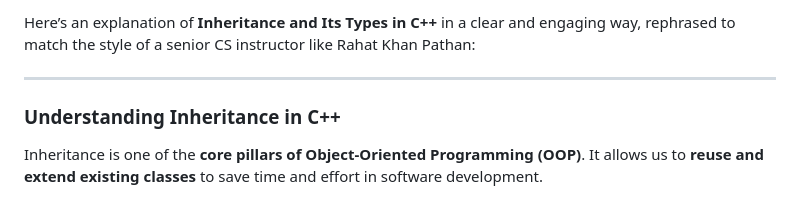
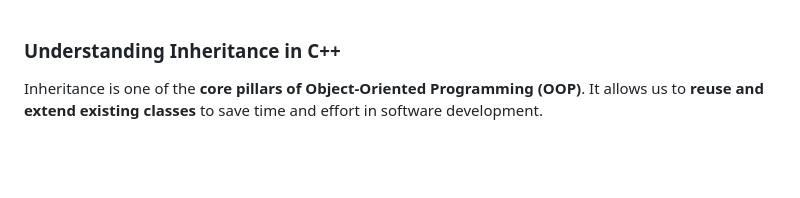
Before and after one commit to ahnaf1524/fictional-train, a Markdown page: inheritance-concept.md, the part around the change. GitHub-like rendering; blank space fills up the shorter version.

```diff
--- a/inheritance-concept.md
+++ b/inheritance-concept.md
@@ -1,7 +1,3 @@
-Here’s an explanation of **Inheritance and Its Types in C++** in a clear and engaging way, rephrased to match the style of a senior CS instructor like Rahat Khan Pathan:
-
----
-
 ### **Understanding Inheritance in C++**
 
 Inheritance is one of the **core pillars of Object-Oriented Programming (OOP)**. It allows us to **reuse and extend existing classes** to save time and effort in software development.
```
